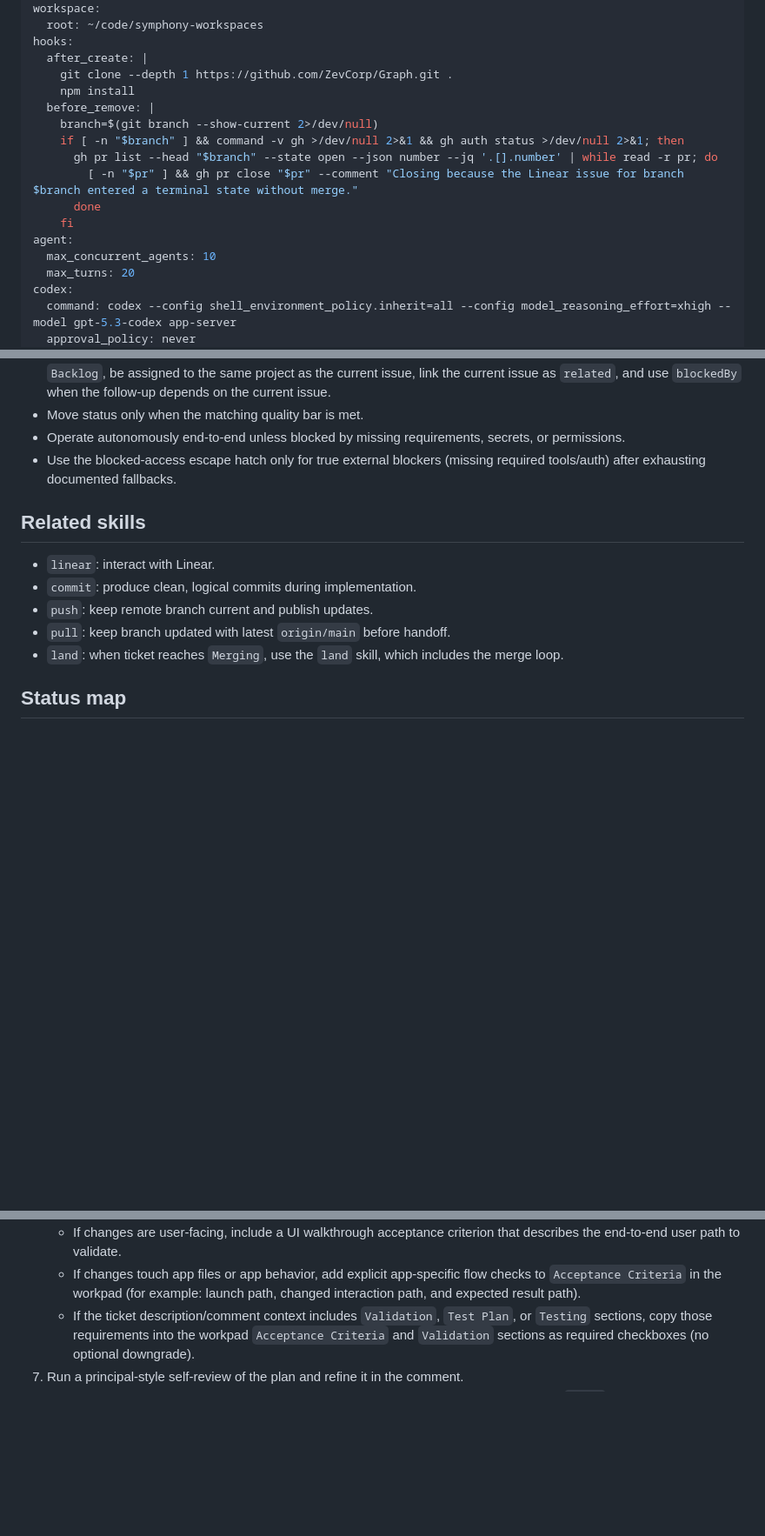
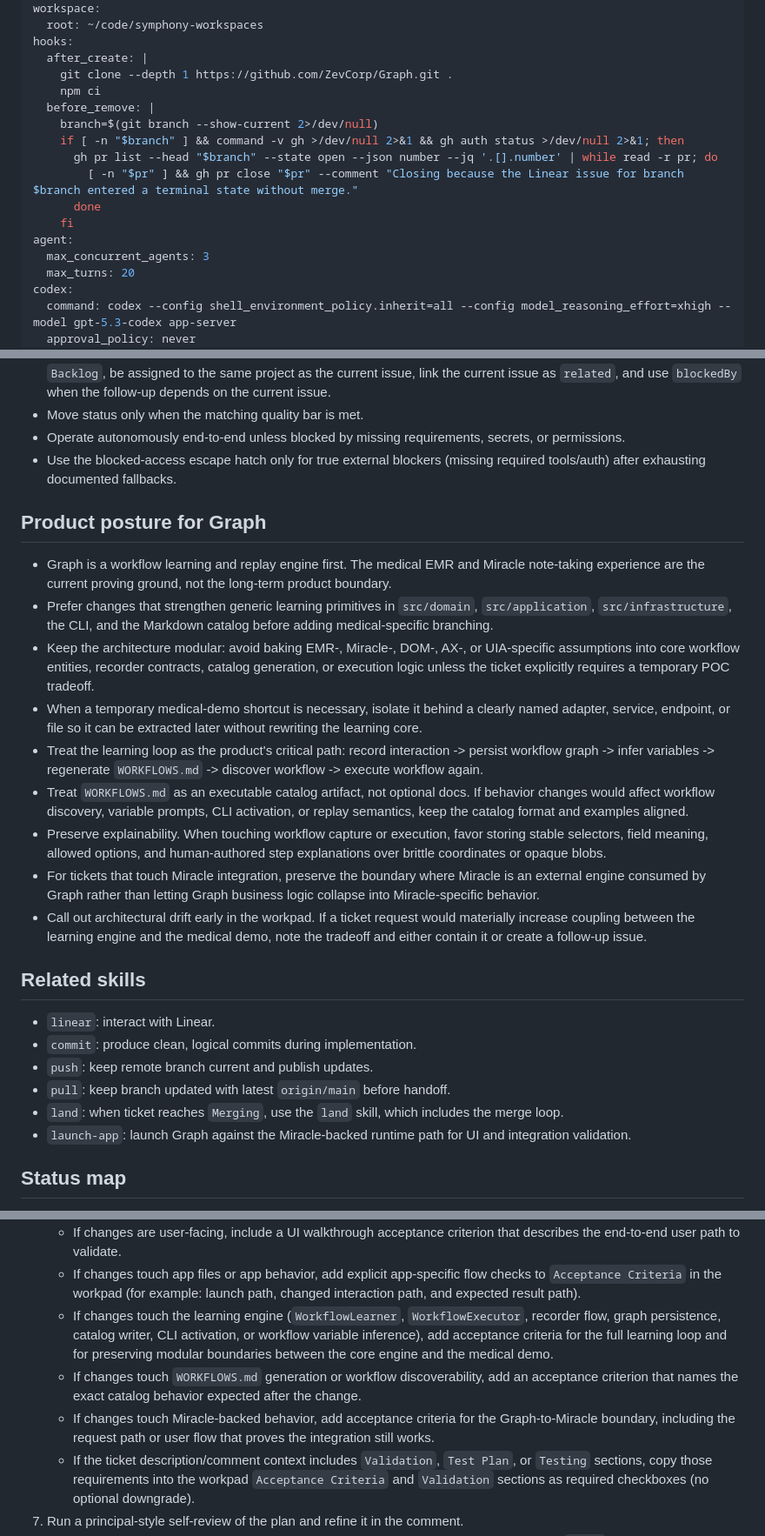
Before and after one commit to ZevCorp/Graph, a Markdown page: WORKFLOW.md, 3 parts joined by grey strips. Shown at 87% size. GitHub-like rendering; blank space fills up the shorter version.

Commit message:
chore: configure symphony for Graph

```diff
--- a/WORKFLOW.md
+++ b/WORKFLOW.md
@@ -20,7 +20,7 @@ workspace:
 hooks:
   after_create: |
     git clone --depth 1 https://github.com/ZevCorp/Graph.git .
-    npm install
+    npm ci
   before_remove: |
     branch=$(git branch --show-current 2>/dev/null)
     if [ -n "$branch" ] && command -v gh >/dev/null 2>&1 && gh auth status >/dev/null 2>&1; then
@@ -29,7 +29,7 @@ hooks:
       done
     fi
 agent:
-  max_concurrent_agents: 10
+  max_concurrent_agents: 3
   max_turns: 20
 codex:
   command: codex --config shell_environment_policy.inherit=all --config model_reasoning_effort=xhigh --model gpt-5.3-codex app-server
@@ -96,6 +96,18 @@ The agent talks to Linear via the `linear_graphql` tool injected by Symphony's a
 - Operate autonomously end-to-end unless blocked by missing requirements, secrets, or permissions.
 - Use the blocked-access escape hatch only for true external blockers (missing required tools/auth) after exhausting documented fallbacks.
 
+## Product posture for Graph
+
+- Graph is a workflow learning and replay engine first. The medical EMR and Miracle note-taking experience are the current proving ground, not the long-term product boundary.
+- Prefer changes that strengthen generic learning primitives in `src/domain`, `src/application`, `src/infrastructure`, the CLI, and the Markdown catalog before adding medical-specific branching.
+- Keep the architecture modular: avoid baking EMR-, Miracle-, DOM-, AX-, or UIA-specific assumptions into core workflow entities, recorder contracts, catalog generation, or execution logic unless the ticket explicitly requires a temporary POC tradeoff.
+- When a temporary medical-demo shortcut is necessary, isolate it behind a clearly named adapter, service, endpoint, or file so it can be extracted later without rewriting the learning core.
+- Treat the learning loop as the product's critical path: record interaction -> persist workflow graph -> infer variables -> regenerate `WORKFLOWS.md` -> discover workflow -> execute workflow again.
+- Treat `WORKFLOWS.md` as an executable catalog artifact, not optional docs. If behavior changes would affect workflow discovery, variable prompts, CLI activation, or replay semantics, keep the catalog format and examples aligned.
+- Preserve explainability. When touching workflow capture or execution, favor storing stable selectors, field meaning, allowed options, and human-authored step explanations over brittle coordinates or opaque blobs.
+- For tickets that touch Miracle integration, preserve the boundary where Miracle is an external engine consumed by Graph rather than letting Graph business logic collapse into Miracle-specific behavior.
+- Call out architectural drift early in the workpad. If a ticket request would materially increase coupling between the learning engine and the medical demo, note the tradeoff and either contain it or create a follow-up issue.
+
 ## Related skills
 
 - `linear`: interact with Linear.
@@ -103,6 +115,7 @@ The agent talks to Linear via the `linear_graphql` tool injected by Symphony's a
 - `push`: keep remote branch current and publish updates.
 - `pull`: keep branch updated with latest `origin/main` before handoff.
 - `land`: when ticket reaches `Merging`, use the `land` skill, which includes the merge loop.
+- `launch-app`: launch Graph against the Miracle-backed runtime path for UI and integration validation.
 
 ## Status map
 
@@ -158,6 +171,9 @@ The agent talks to Linear via the `linear_graphql` tool injected by Symphony's a
 6.  Add explicit acceptance criteria and TODOs in checklist form in the same comment.
     - If changes are user-facing, include a UI walkthrough acceptance criterion that describes the end-to-end user path to validate.
     - If changes touch app files or app behavior, add explicit app-specific flow checks to `Acceptance Criteria` in the workpad (for example: launch path, changed interaction path, and expected result path).
+    - If changes touch the learning engine (`WorkflowLearner`, `WorkflowExecutor`, recorder flow, graph persistence, catalog writer, CLI activation, or workflow variable inference), add acceptance criteria for the full learning loop and for preserving modular boundaries between the core engine and the medical demo.
+    - If changes touch `WORKFLOWS.md` generation or workflow discoverability, add an acceptance criterion that names the exact catalog behavior expected after the change.
+    - If changes touch Miracle-backed behavior, add acceptance criteria for the Graph-to-Miracle boundary, including the request path or user flow that proves the integration still works.
     - If the ticket description/comment context includes `Validation`, `Test Plan`, or `Testing` sections, copy those requirements into the workpad `Acceptance Criteria` and `Validation` sections as required checkboxes (no optional downgrade).
 7.  Run a principal-style self-review of the plan and refine it in the comment.
 8.  Before implementing, capture a concrete reproduction signal and record it in the workpad `Notes` section (command/output, screenshot, or deterministic UI behavior).
```
Also changed, not shown: other parts of WORKFLOW.md (+4 -1 lines), 1 other file.
